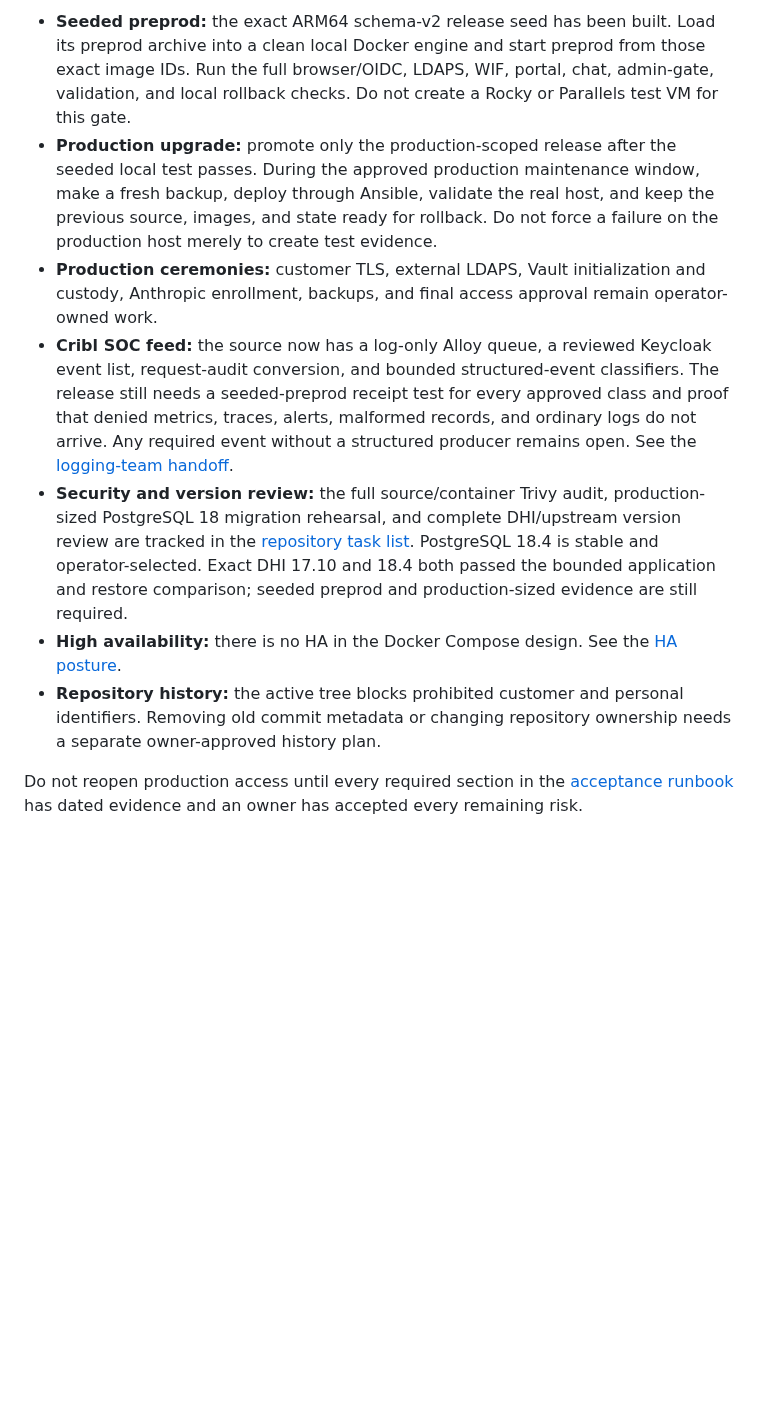
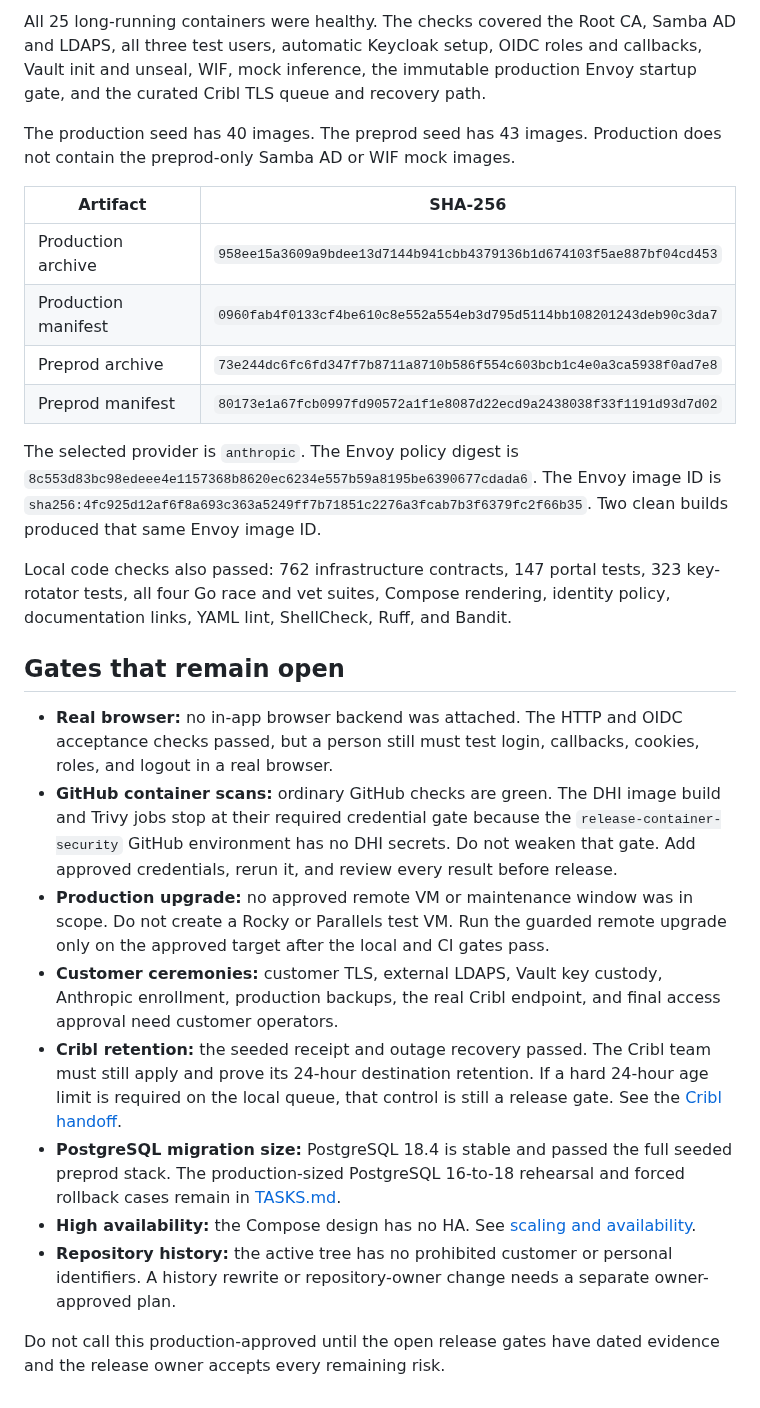
Before and after one commit to derhornspieler/ai-gateway, a Markdown page: docs/project-status.md, the part around one of its changes. Drawn GitHub-style; blank space fills up the shorter version.

Commit message:
docs(status): record final seeded preprod evidence

```diff
--- a/docs/project-status.md
+++ b/docs/project-status.md
@@ -78,37 +65,58 @@ the [acceptance runbook](test-runbook.md).
 
-- **Seeded preprod:** the exact ARM64 schema-v2 release seed has been built.
-  Load its preprod archive into a clean local Docker engine and start preprod
-  from those exact image IDs. Run the full browser/OIDC, LDAPS, WIF, portal,
-  chat, admin-gate, validation, and local rollback checks. Do not create a
-  Rocky or Parallels test VM for this gate.
-- **Production upgrade:** promote only the production-scoped release after the
-  seeded local test passes. During the approved production maintenance window,
-  make a fresh backup, deploy through Ansible, validate the real host, and keep
-  the previous source, images, and state ready for rollback. Do not force a
-  failure on the production host merely to create test evidence.
-- **Production ceremonies:** customer TLS, external LDAPS, Vault
-  initialization and custody, Anthropic enrollment, backups, and final access
-  approval remain operator-owned work.
-- **Cribl SOC feed:** the source now has a log-only Alloy queue, a reviewed
-  Keycloak event list, request-audit conversion, and bounded structured-event
-  classifiers. The release still needs a seeded-preprod receipt test for every
-  approved class and proof that denied metrics, traces, alerts, malformed
-  records, and ordinary logs do not arrive. Any required event without a
-  structured producer remains open. See the
-  [logging-team handoff](cribl-soc-handoff.md).
-- **Security and version review:** the full source/container Trivy audit,
-  production-sized PostgreSQL 18 migration rehearsal, and complete
-  DHI/upstream version review are tracked in the
-  [repository task list](../TASKS.md).
-  PostgreSQL 18.4 is stable and operator-selected. Exact DHI 17.10 and 18.4
-  both passed the bounded application and restore comparison; seeded preprod
-  and production-sized evidence are still required.
-- **High availability:** there is no HA in the Docker Compose design. See the
-  [HA posture](high-availability.md).
-- **Repository history:** the active tree blocks prohibited customer and
-  personal identifiers. Removing old commit metadata or changing repository
-  ownership needs a separate owner-approved history plan.
+All 25 long-running containers were healthy. The checks covered the Root CA,
+Samba AD and LDAPS, all three test users, automatic Keycloak setup, OIDC roles
+and callbacks, Vault init and unseal, WIF, mock inference, the immutable
+production Envoy startup gate, and the curated Cribl TLS queue and recovery
+path.
 
-Do not reopen production access until every required section in the
-[acceptance runbook](test-runbook.md) has dated evidence and an owner has
-accepted every remaining risk.
+The production seed has 40 images. The preprod seed has 43 images. Production
+does not contain the preprod-only Samba AD or WIF mock images.
+
+| Artifact | SHA-256 |
+| --- | --- |
+| Production archive | `958ee15a3609a9bdee13d7144b941cbb4379136b1d674103f5ae887bf04cd453` |
+| Production manifest | `0960fab4f0133cf4be610c8e552a554eb3d795d5114bb108201243deb90c3da7` |
+| Preprod archive | `73e244dc6fc6fd347f7b8711a8710b586f554c603bcb1c4e0a3ca5938f0ad7e8` |
+| Preprod manifest | `80173e1a67fcb0997fd90572a1f1e8087d22ecd9a2438038f33f1191d93d7d02` |
+
+The selected provider is `anthropic`. The Envoy policy digest is
+`8c553d83bc98edeee4e1157368b8620ec6234e557b59a8195be6390677cdada6`.
+The Envoy image ID is
+`sha256:4fc925d12af6f8a693c363a5249ff7b71851c2276a3fcab7b3f6379fc2f66b35`.
+Two clean builds produced that same Envoy image ID.
+
+Local code checks also passed: 762 infrastructure contracts, 147 portal tests,
+323 key-rotator tests, all four Go race and vet suites, Compose rendering,
+identity policy, documentation links, YAML lint, ShellCheck, Ruff, and Bandit.
+
+## Gates that remain open
+
+- **Real browser:** no in-app browser backend was attached. The HTTP and OIDC
+  acceptance checks passed, but a person still must test login, callbacks,
+  cookies, roles, and logout in a real browser.
+- **GitHub container scans:** ordinary GitHub checks are green. The DHI image
+  build and Trivy jobs stop at their required credential gate because the
+  `release-container-security` GitHub environment has no DHI secrets. Do not
+  weaken that gate. Add approved credentials, rerun it, and review every
+  result before release.
+- **Production upgrade:** no approved remote VM or maintenance window was in
+  scope. Do not create a Rocky or Parallels test VM. Run the guarded remote
+  upgrade only on the approved target after the local and CI gates pass.
+- **Customer ceremonies:** customer TLS, external LDAPS, Vault key custody,
+  Anthropic enrollment, production backups, the real Cribl endpoint, and final
+  access approval need customer operators.
+- **Cribl retention:** the seeded receipt and outage recovery passed. The Cribl
+  team must still apply and prove its 24-hour destination retention. If a hard
+  24-hour age limit is required on the local queue, that control is still a
+  release gate. See the [Cribl handoff](cribl-soc-handoff.md).
+- **PostgreSQL migration size:** PostgreSQL 18.4 is stable and passed the full
+  seeded preprod stack. The production-sized PostgreSQL 16-to-18 rehearsal and
+  forced rollback cases remain in [TASKS.md](../TASKS.md).
+- **High availability:** the Compose design has no HA. See
+  [scaling and availability](high-availability.md).
+- **Repository history:** the active tree has no prohibited customer or
+  personal identifiers. A history rewrite or repository-owner change needs a
+  separate owner-approved plan.
+
+Do not call this production-approved until the open release gates have dated
+evidence and the release owner accepts every remaining risk.
```
Also changed, not shown: other parts of docs/project-status.md (+45 -58 lines).
